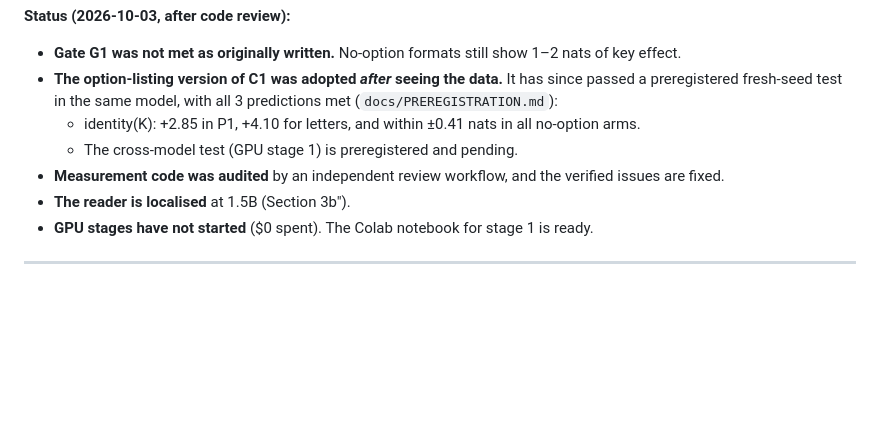
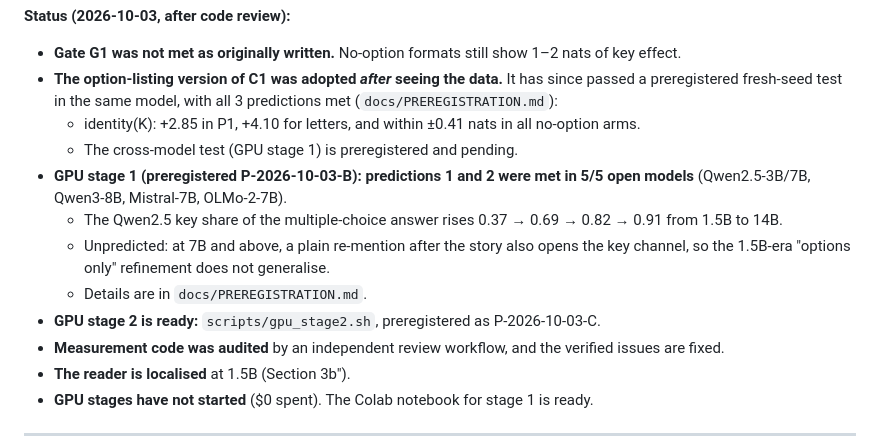
Before and after one commit to syedzahedi1990/Causal-keys, a Markdown page: docs/PAPER2_PROPOSAL.md, the part around the change. Rendered like a GitHub page; blank space fills up the shorter version.

Commit message:
Proposal: add GPU stage-1 outcome and stage-2 readiness
Co-Authored-By: Claude Opus 5.5 <noreply@anthropic.com>
Claude-Session: https://claude.ai/code/session_014biXxrW7fY6tQGeSRVrUT8

```diff
--- a/docs/PAPER2_PROPOSAL.md
+++ b/docs/PAPER2_PROPOSAL.md
@@ -7,6 +7,11 @@
 - **The option-listing version of C1 was adopted *after* seeing the data.** It has since passed a preregistered fresh-seed test in the same model, with all 3 predictions met (`docs/PREREGISTRATION.md`):
   - identity(K): +2.85 in P1, +4.10 for letters, and within ±0.41 nats in all no-option arms.
   - The cross-model test (GPU stage 1) is preregistered and pending.
+- **GPU stage 1 (preregistered P-2026-10-03-B): predictions 1 and 2 were met in 5/5 open models** (Qwen2.5-3B/7B, Qwen3-8B, Mistral-7B, OLMo-2-7B).
+  - The Qwen2.5 key share of the multiple-choice answer rises 0.37 → 0.69 → 0.82 → 0.91 from 1.5B to 14B.
+  - Unpredicted: at 7B and above, a plain re-mention after the story also opens the key channel, so the 1.5B-era "options only" refinement does not generalise.
+  - Details are in `docs/PREREGISTRATION.md`.
+- **GPU stage 2 is ready:** `scripts/gpu_stage2.sh`, preregistered as P-2026-10-03-C.
 - **Measurement code was audited** by an independent review workflow, and the verified issues are fixed.
 - **The reader is localised** at 1.5B (Section 3b″).
 - **GPU stages have not started** ($0 spent). The Colab notebook for stage 1 is ready.
```
